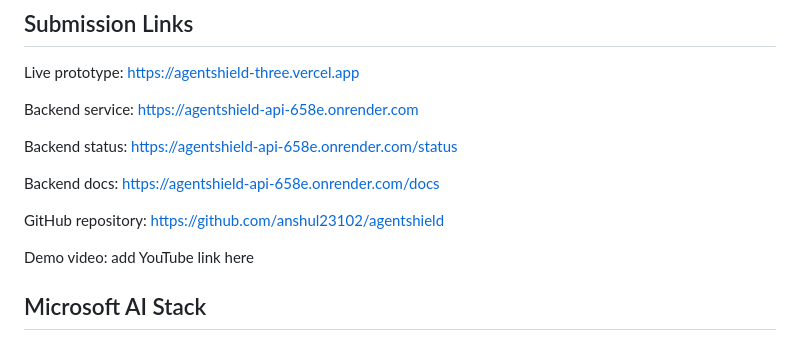
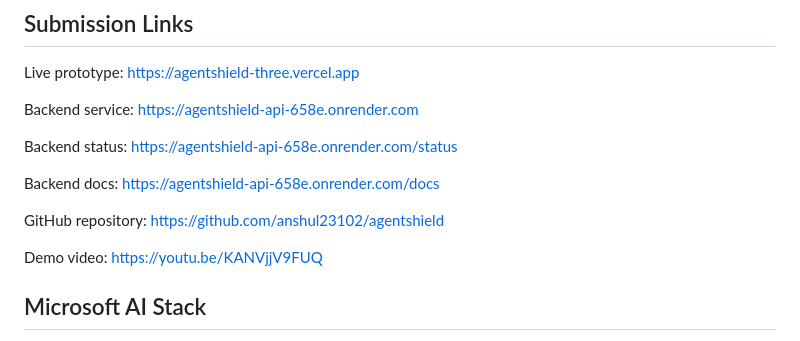
Before and after one commit to anshul23102/agentshield, a Markdown page: README.md, the part around the change. GitHub-like rendering.

Commit message:
Update demo video link in README.md

```diff
--- a/README.md
+++ b/README.md
@@ -20,7 +20,7 @@ Backend docs: https://agentshield-api-658e.onrender.com/docs
 
 GitHub repository: https://github.com/anshul23102/agentshield
 
-Demo video: add YouTube link here
+Demo video: https://youtu.be/KANVjjV9FUQ
 
 ## Microsoft AI Stack
 
```
